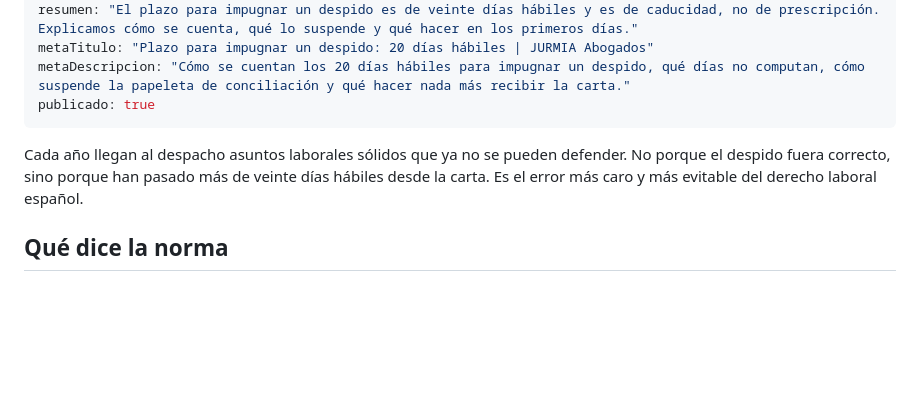
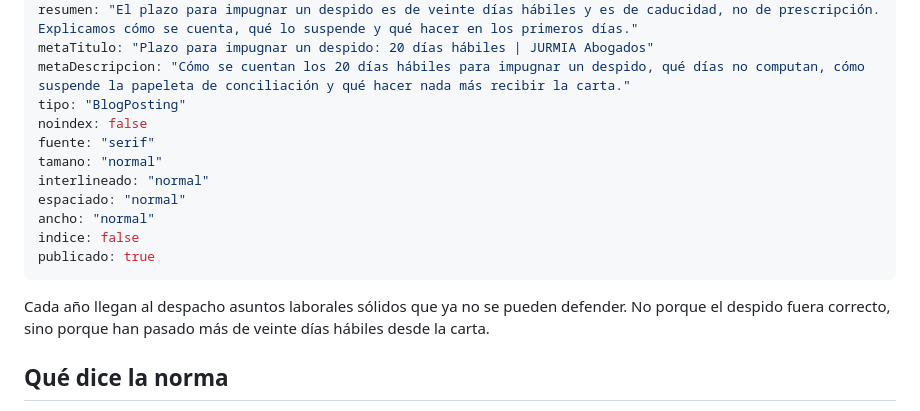
Before and after one commit to Ivanrm01/Jurmia-abogados, a Markdown page: contenido/blog/2026-07-28-plazo-impugnar-despido.md, the part around one of its changes. Rendered like a GitHub page; blank space fills up the shorter version.

Commit message:
Actualiza el artículo: Veinte días hábiles: el plazo que hace perder más despidos de lo que parece (Iván Rojas Monfort)

```diff
--- a/contenido/blog/2026-07-28-plazo-impugnar-despido.md
+++ b/contenido/blog/2026-07-28-plazo-impugnar-despido.md
@@ -8,10 +8,18 @@ area: "Laboral"
 resumen: "El plazo para impugnar un despido es de veinte días hábiles y es de caducidad, no de prescripción. Explicamos cómo se cuenta, qué lo suspende y qué hacer en los primeros días."
 metaTitulo: "Plazo para impugnar un despido: 20 días hábiles | JURMIA Abogados"
 metaDescripcion: "Cómo se cuentan los 20 días hábiles para impugnar un despido, qué días no computan, cómo suspende la papeleta de conciliación y qué hacer nada más recibir la carta."
+tipo: "BlogPosting"
+noindex: false
+fuente: "serif"
+tamano: "normal"
+interlineado: "normal"
+espaciado: "normal"
+ancho: "normal"
+indice: false
 publicado: true
 ---
 
-Cada año llegan al despacho asuntos laborales sólidos que ya no se pueden defender. No porque el despido fuera correcto, sino porque han pasado más de veinte días hábiles desde la carta. Es el error más caro y más evitable del derecho laboral español.
+Cada año llegan al despacho asuntos laborales sólidos que ya no se pueden defender. No porque el despido fuera correcto, sino porque han pasado más de veinte días hábiles desde la carta.
 
 ## Qué dice la norma
 
```
Also changed, not shown: other parts of contenido/blog/2026-07-28-plazo-impugnar-despido.md (+1 -1 lines).
